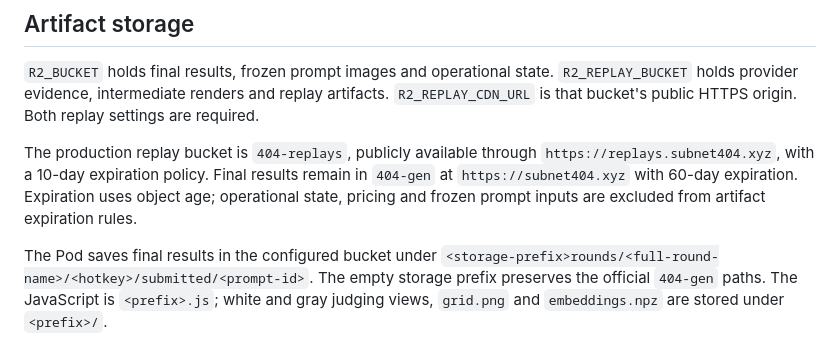
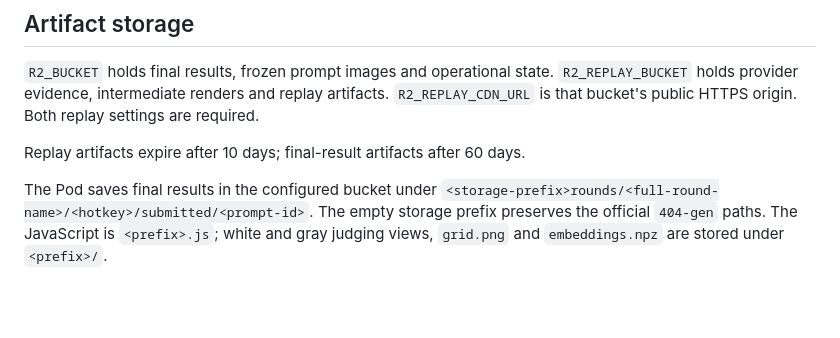
Before and after one commit to 404-Repo/404-gen-subnet, a Markdown page: witness-gateway/README.md, the part around the change. Rendered like a GitHub page; blank space fills up the shorter version.

Commit message:
Trim artifact retention documentation

```diff
--- a/witness-gateway/README.md
+++ b/witness-gateway/README.md
@@ -84,11 +84,7 @@ rebuilding images.
 artifacts. `R2_REPLAY_CDN_URL` is that bucket's public HTTPS origin. Both replay
 settings are required.
 
-The production replay bucket is `404-replays`, publicly available through
-`https://replays.subnet404.xyz`, with a 10-day expiration policy. Final results
-remain in `404-gen` at `https://subnet404.xyz` with 60-day expiration. Expiration
-uses object age; operational state, pricing and frozen prompt inputs are excluded
-from artifact expiration rules.
+Replay artifacts expire after 10 days; final-result artifacts after 60 days.
 
 The Pod saves final results in the configured bucket under
 `<storage-prefix>rounds/<full-round-name>/<hotkey>/submitted/<prompt-id>`. The empty
```
